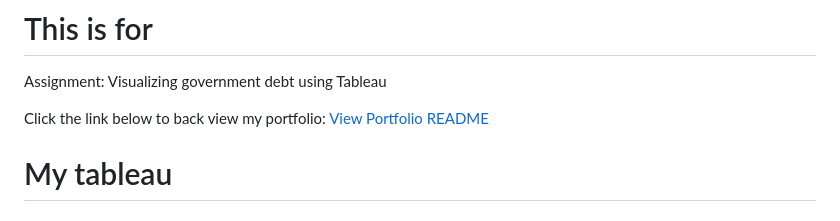
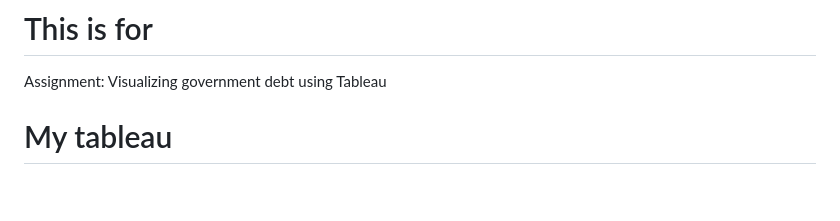
Before and after one commit to Ray1208xxxx/Ray-Zeng-Portfolio, a Markdown page: visualizing-government-debt.md, the part around the change. GitHub-like rendering; blank space fills up the shorter version.

```diff
--- a/visualizing-government-debt.md
+++ b/visualizing-government-debt.md
@@ -2,10 +2,6 @@
 
 # This is for
 Assignment: Visualizing government debt using Tableau
-
-Click the link below to back view my portfolio:
-[View Portfolio README](https://github.com/Ray1208xxxx/Ray-Zeng-Portfolio/blob/main/README.md)
-
 
 # My tableau
 ### Government debt bar chart
```
